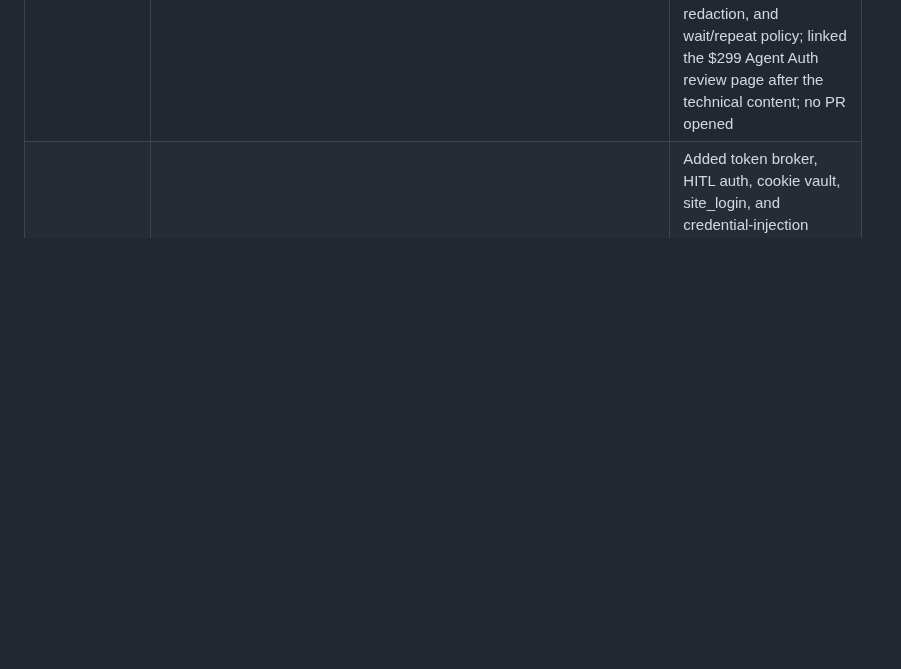
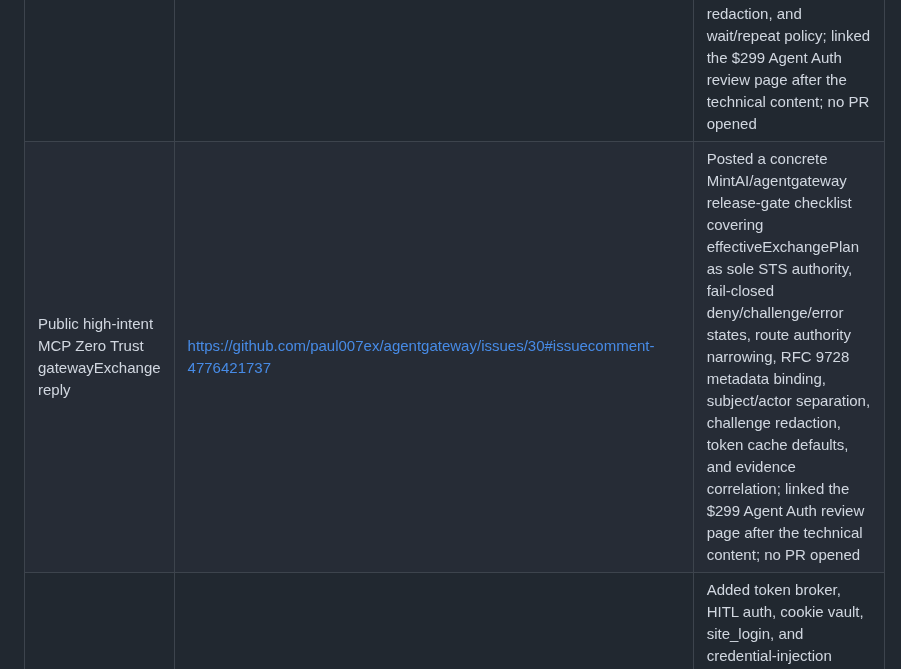
Before and after one commit to jackjin1997/agent-audit-sprint, a Markdown page: ledger.md, the part around the change. Drawn GitHub-style; blank space fills up the shorter version.

Commit message:
Record agentgateway Zero Trust lead reply

```diff
--- a/ledger.md
+++ b/ledger.md
@@ -92,6 +92,7 @@ Checked on 2026-06-23 (monitor timestamp 2026-06-22T16:23:50Z):
 | Public high-intent secrets lifecycle reply | https://github.com/vinicius-ssantos/vos-studio-mcp/issues/179#issuecomment-4775557808 | Posted a concrete redaction, rotation, healthcheck, and safe-error test checklist on an open P0 secrets/token lifecycle issue; no PR opened |
 | Public high-intent cookie-vault security reply | https://github.com/zoharbabin/web-researcher-mcp/issues/241#issuecomment-4775580500 | Posted a concrete `site_login`/cookie-vault boundary checklist covering eTLD+1 scoping, secure-cookie behavior, redirects, SSRF, consent gating, export safety, browser cleanup, and auth-cache interaction; no PR opened |
 | Public high-intent HITL auth/token-broker reply | https://github.com/kagenti/kagenti/issues/1435#issuecomment-4776103573 | Posted a concrete Token Broker/HITL auth threat-model and regression-test checklist covering session graph binding, cache key shape, OAuth callback safety, route policy, multi-hop downscoping, pending-auth DoS, redaction, and wait/repeat policy; linked the $299 Agent Auth review page after the technical content; no PR opened |
+| Public high-intent MCP Zero Trust gatewayExchange reply | https://github.com/paul007ex/agentgateway/issues/30#issuecomment-4776421737 | Posted a concrete MintAI/agentgateway release-gate checklist covering effectiveExchangePlan as sole STS authority, fail-closed deny/challenge/error states, route authority narrowing, RFC 9728 metadata binding, subject/actor separation, challenge redaction, token cache defaults, and evidence correlation; linked the $299 Agent Auth review page after the technical content; no PR opened |
 | Agent Auth lead finder refresh | `scripts/find-high-intent-leads.mjs`, `private-notes/high-intent-auth-leads-2026-06-23.md` | Added token broker, HITL auth, cookie vault, site_login, and credential-injection searches; added API timeout/retry and per-query failure handling; tightened automated report/dashboard noise filters; regenerated a private high-intent auth lead report |
 | Agent Auth focused review conversion page | https://jackjin1997.github.io/agent-audit-sprint/agent-auth-security-review.html | Added a USD $299 Agent Auth and Cookie Vault Security Review page for token brokers, cookie vaults, site_login, OAuth/HITL auth, authenticated scraping, SSRF with cookies, redaction, and cache isolation; links to public checklist examples and paid package intake |
 | Agent Auth owned distribution refresh | GitHub profile README commit `c9d9d1d`, public gist commit `e6e0785` | Added the USD $299 Agent Auth and Cookie Vault Security Review link to owned profile and MCP audit gist distribution surfaces |
```
